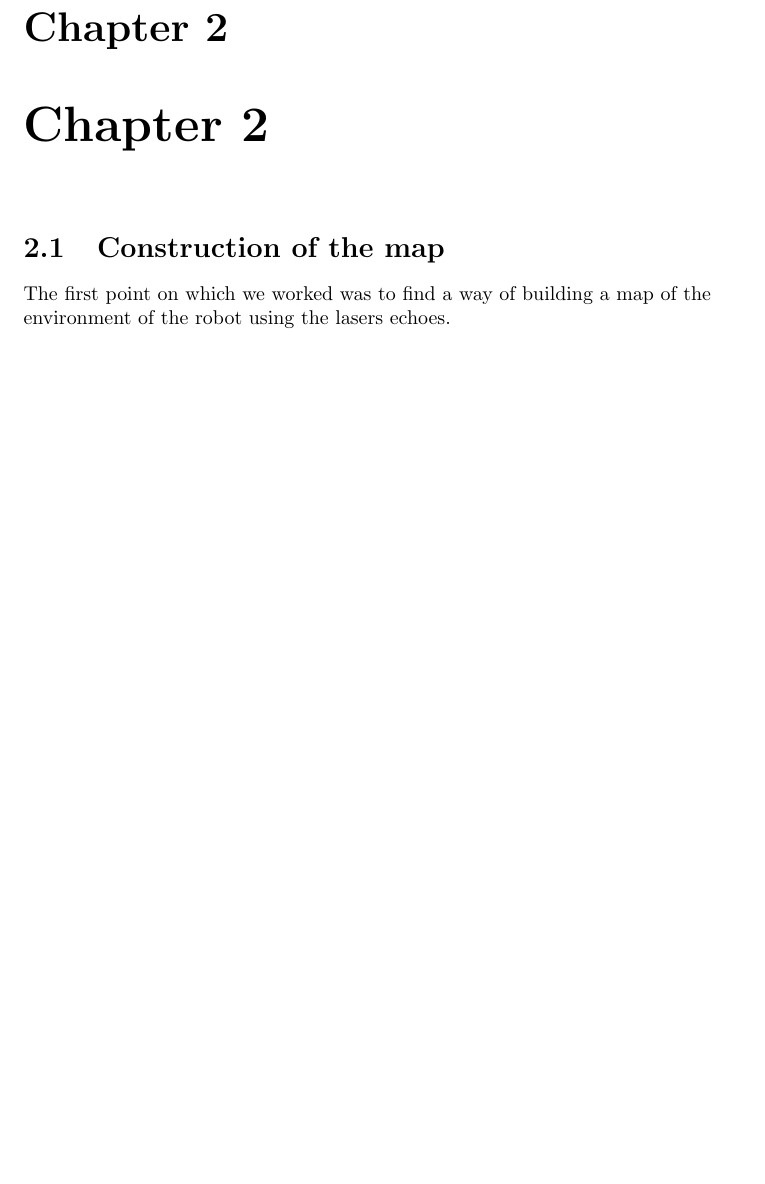
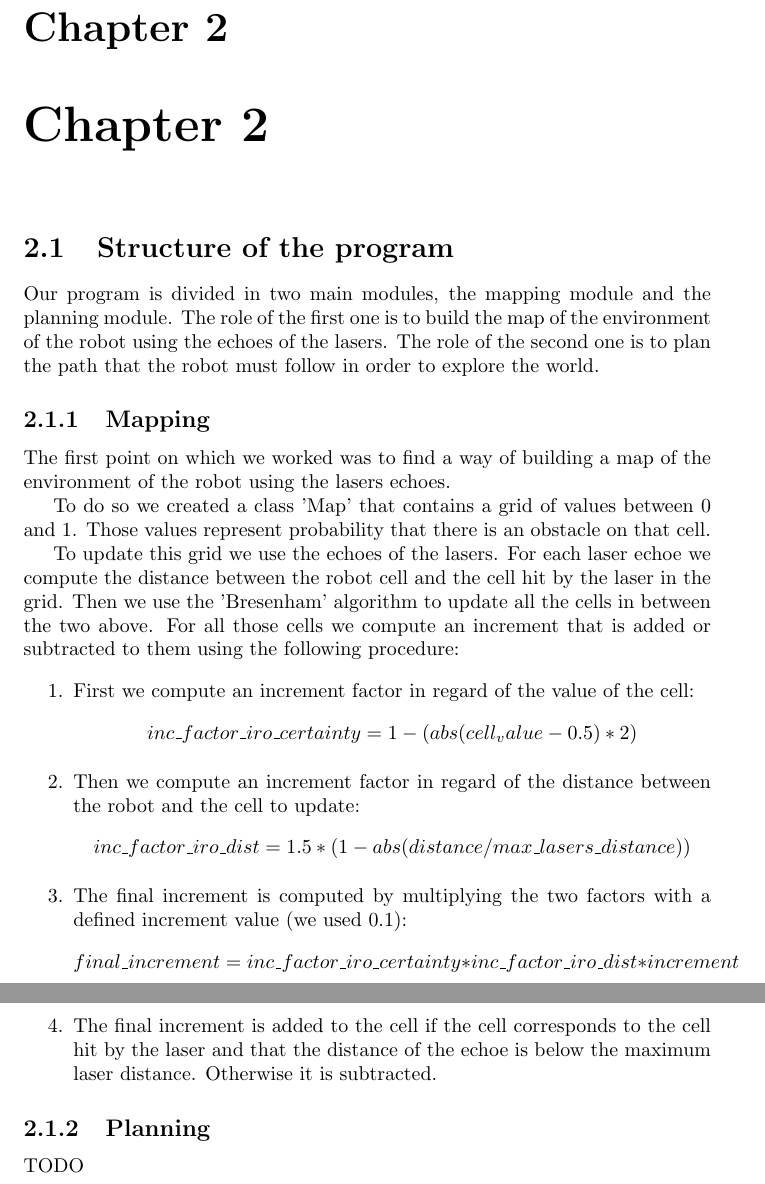
Before and after one commit to ThomasRanvier/map_maker, a LaTeX document (report/report.tex, which reads report/sections/chapter_2.tex): part of page 5 of 7 before the commit and two parts of pages 5 and 6 of 8 after it, the two joined at a grey line, cut so that both start at the same text, the shorter picture padded with empty space. Compiled offline with pdfLaTeX.

Commit message:
Correct increment

```diff
--- a/report/sections/chapter_2.tex
+++ b/report/sections/chapter_2.tex
@@ -1,3 +1,38 @@
-\section{Construction of the map}
+\section{Structure of the program}
+
+Our program is divided in two main modules, the mapping module and the planning module.
+The role of the first one is to build the map of the environment of the robot using the echoes of the lasers.
+The role of the second one is to plan the path that the robot must follow in order to explore the world.
+
+\subsection{Mapping}
 
 The first point on which we worked was to find a way of building a map of the environment of the robot using the lasers echoes.
+
+To do so we created a class 'Map' that contains a grid of values between $0$ and $1$.
+Those values represent probability that there is an obstacle on that cell.
+
+To update this grid we use the echoes of the lasers.
+For each laser echoe we compute the distance between the robot cell and the cell hit by the laser in the grid.
+Then we use the 'Bresenham' algorithm to update all the cells in between the two above.
+For all those cells we compute an increment that is added or subtracted to them using the following procedure:
+
+\begin{enumerate}
+    \item First we compute an increment factor in regard of the value of the cell:
+        $$
+        inc\_factor\_iro\_certainty = 1 - (abs(cell_value - 0.5) * 2)
+        $$
+    \item Then we compute an increment factor in regard of the distance between the robot and the cell to update:
+        $$
+        inc\_factor\_iro\_dist = 1.5 * (1 - abs(distance / max\_lasers\_distance))
+        $$
+    \item The final increment is computed by multiplying the two factors with a defined increment value (we used 0.1):
+        $$
+        final\_increment = inc\_factor\_iro\_certainty * inc\_factor\_iro\_dist * increment
+        $$
+    \item The final increment is added to the cell if the cell corresponds to the cell hit by the laser and that the distance of the echoe is below the maximum laser distance.
+        Otherwise it is subtracted.
+\end{enumerate}
+
+\subsection{Planning}
+
+TODO
```
Also changed, not shown: 1 other file.
